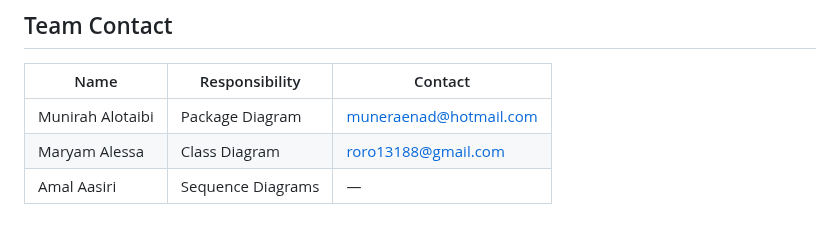
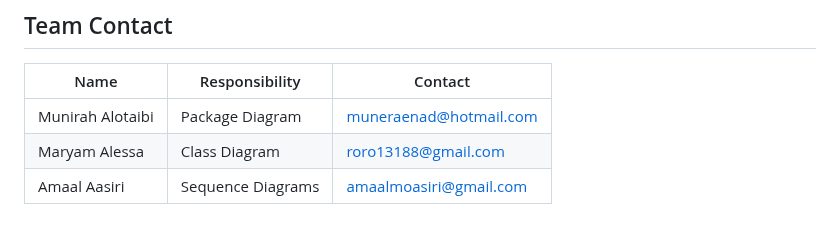
Before and after one commit to Munirahenad/holbertonschool-hbnb, a Markdown page: part1/README.md, the part around the change. Drawn GitHub-style.

```diff
--- a/part1/README.md
+++ b/part1/README.md
@@ -100,4 +100,4 @@ Part 1 documents the **HBnB Evolution web app** architecture and core entities (
 |------|----------------|---------|
 | Munirah Alotaibi | Package Diagram | muneraenad@hotmail.com |
 | Maryam Alessa | Class Diagram |roro13188@gmail.com |
-| Amal Aasiri | Sequence Diagrams | — |
+| Amaal Aasiri | Sequence Diagrams | amaalmoasiri@gmail.com |
```
